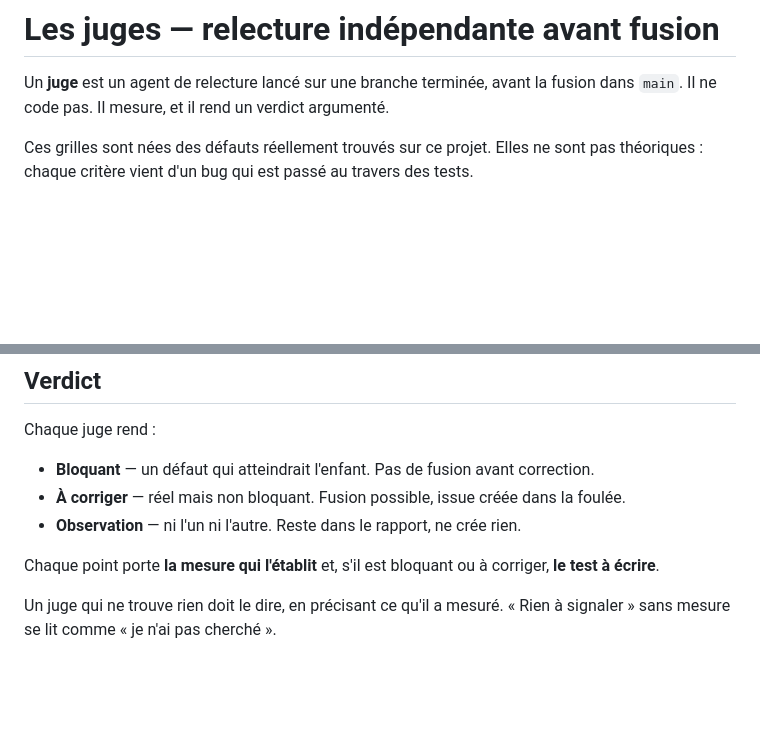
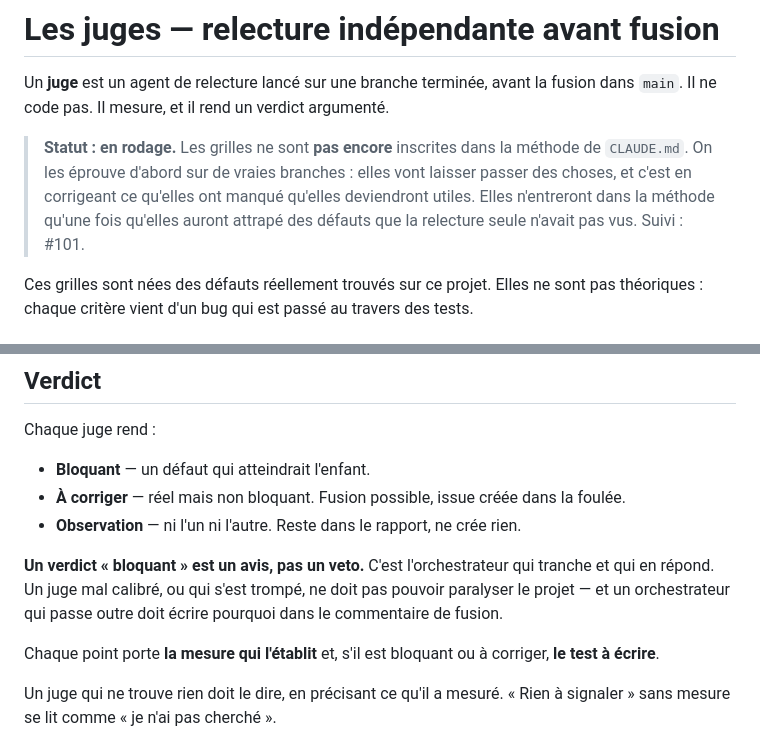
Before and after one commit to scarlaty/jeux-ce1, a Markdown page: docs/juges/README.md, 2 parts joined by grey strips. GitHub-like rendering; blank space fills up the shorter version.

Commit message:
Consigne les décisions sur les juges : avis, rodage, déclenchement ciblé

```diff
--- a/docs/juges/README.md
+++ b/docs/juges/README.md
@@ -2,6 +2,11 @@
 
 Un **juge** est un agent de relecture lancé sur une branche terminée, avant la fusion dans `main`.
 Il ne code pas. Il mesure, et il rend un verdict argumenté.
+
+> **Statut : en rodage.** Les grilles ne sont **pas encore** inscrites dans la méthode de `CLAUDE.md`.
+> On les éprouve d'abord sur de vraies branches : elles vont laisser passer des choses, et c'est en
+> corrigeant ce qu'elles ont manqué qu'elles deviendront utiles. Elles n'entreront dans la méthode
+> qu'une fois qu'elles auront attrapé des défauts que la relecture seule n'avait pas vus. Suivi : #101.
 
 Ces grilles sont nées des défauts réellement trouvés sur ce projet. Elles ne sont pas théoriques :
 chaque critère vient d'un bug qui est passé au travers des tests.
@@ -61,9 +66,13 @@ Les juges tournent **en parallèle** : ils sont indépendants les uns des autres
 
 Chaque juge rend :
 
-- **Bloquant** — un défaut qui atteindrait l'enfant. Pas de fusion avant correction.
+- **Bloquant** — un défaut qui atteindrait l'enfant.
 - **À corriger** — réel mais non bloquant. Fusion possible, issue créée dans la foulée.
 - **Observation** — ni l'un ni l'autre. Reste dans le rapport, ne crée rien.
+
+**Un verdict « bloquant » est un avis, pas un veto.** C'est l'orchestrateur qui tranche et qui en
+répond. Un juge mal calibré, ou qui s'est trompé, ne doit pas pouvoir paralyser le projet — et un
+orchestrateur qui passe outre doit écrire pourquoi dans le commentaire de fusion.
 
 Chaque point porte **la mesure qui l'établit** et, s'il est bloquant ou à corriger, **le test à écrire**.
 
```
